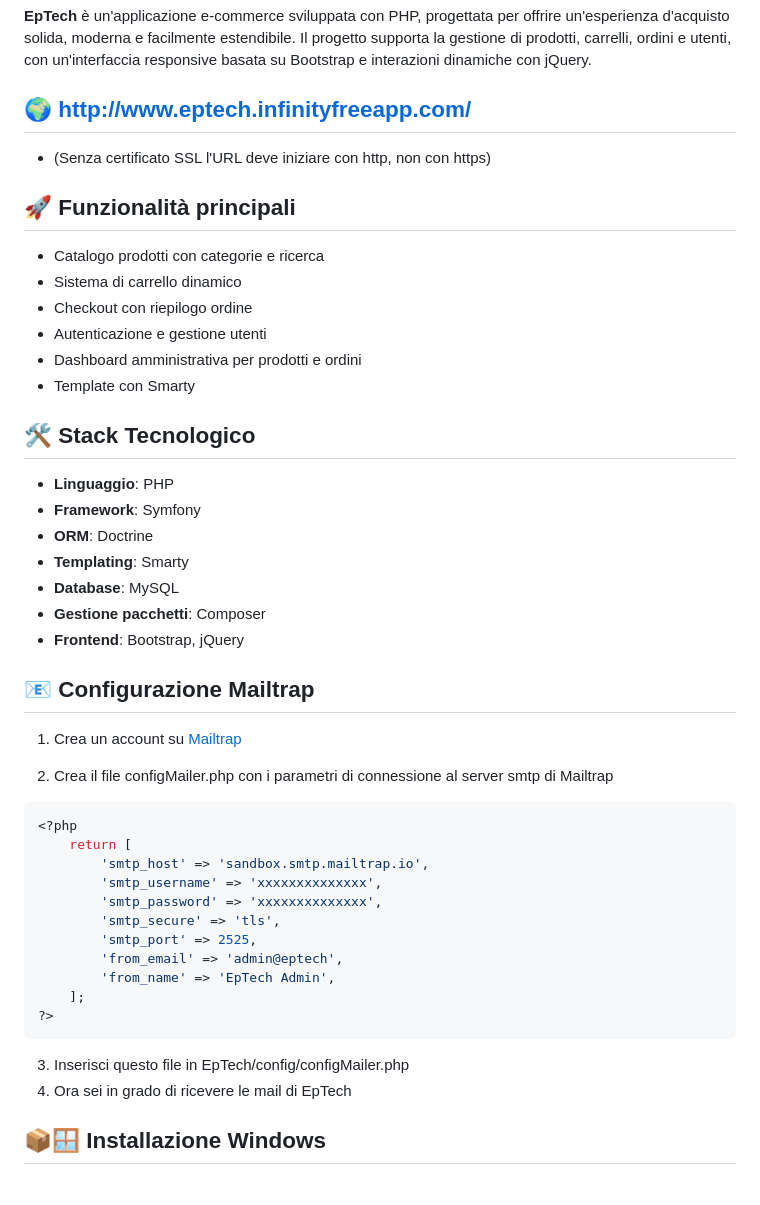
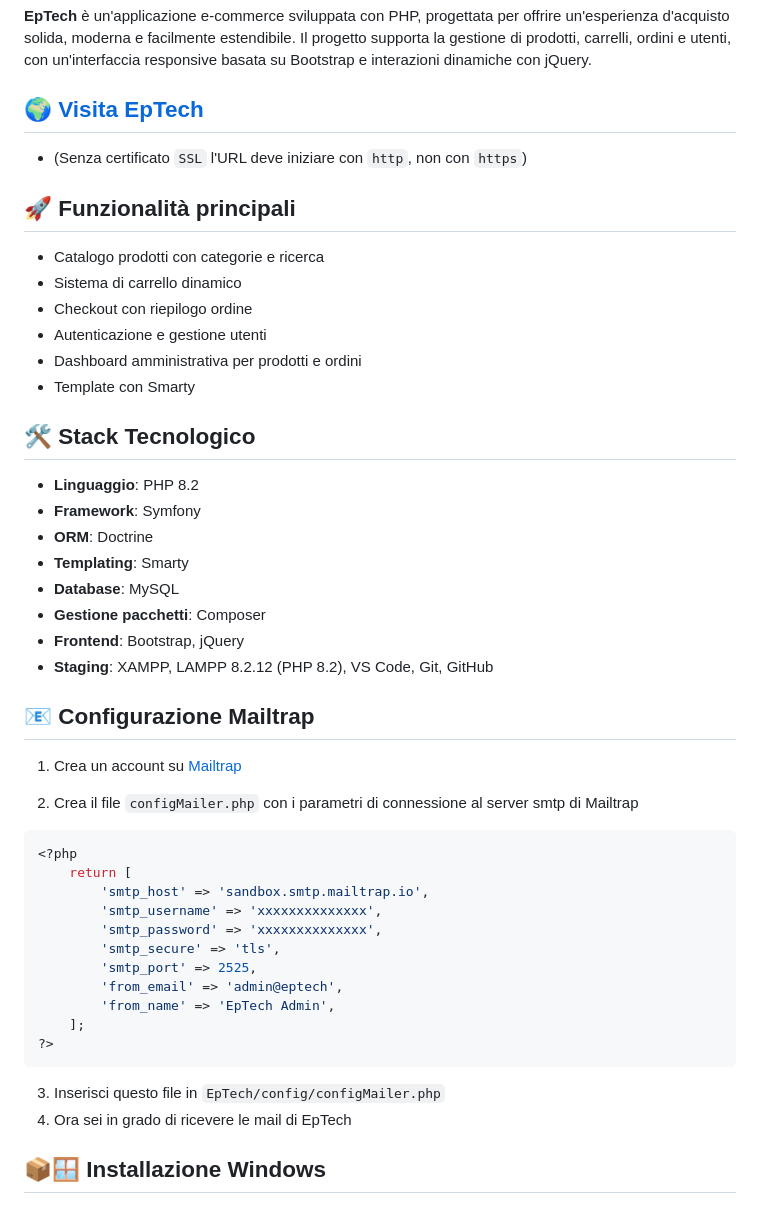
Before and after one commit to celestedidiego/EpTech, a Markdown page: README.md, the part around one of its changes. Drawn GitHub-style.

Commit message:
Aggiunta installazione web e altre migliorie a readme.md

````diff
--- a/README.md
+++ b/README.md
@@ -2,8 +2,8 @@
 
 **EpTech** è un'applicazione e-commerce sviluppata con PHP, progettata per offrire un'esperienza d'acquisto solida, moderna e facilmente estendibile. Il progetto supporta la gestione di prodotti, carrelli, ordini e utenti, con un'interfaccia responsive basata su Bootstrap e interazioni dinamiche con jQuery.
 
-## 🌍 http://www.eptech.infinityfreeapp.com/
-- (Senza certificato SSL l'URL deve iniziare con http, non con https)
+## 🌍 [Visita EpTech](http://www.eptech.infinityfreeapp.com/)
+- (Senza certificato `SSL` l'URL deve iniziare con `http`, non con `https`)
 
 ## 🚀 Funzionalità principali
 
@@ -16,19 +16,20 @@
 
 ## 🛠️ Stack Tecnologico
 
-- **Linguaggio**: PHP
+- **Linguaggio**: PHP 8.2
 - **Framework**: Symfony
 - **ORM**: Doctrine
 - **Templating**: Smarty
 - **Database**: MySQL
 - **Gestione pacchetti**: Composer
 - **Frontend**: Bootstrap, jQuery
+- **Staging**: XAMPP, LAMPP 8.2.12 (PHP 8.2), VS Code, Git, GitHub
 
 ## 📧 Configurazione Mailtrap
 
 1. Crea un account su [Mailtrap](https://mailtrap.io/)
 
-2. Crea il file configMailer.php con i parametri di connessione al server smtp di Mailtrap
+2. Crea il file `configMailer.php` con i parametri di connessione al server smtp di Mailtrap
 ```php
 <?php
     return [
@@ -42,7 +43,7 @@
     ];
 ?>
 ```
-3. Inserisci questo file in EpTech/config/configMailer.php
+3. Inserisci questo file in `EpTech/config/configMailer.php`
 4. Ora sei in grado di ricevere le mail di EpTech
 
 ## 📦🪟 Installazione Windows
````
Also changed, not shown: other parts of README.md (+43 -1 lines).
